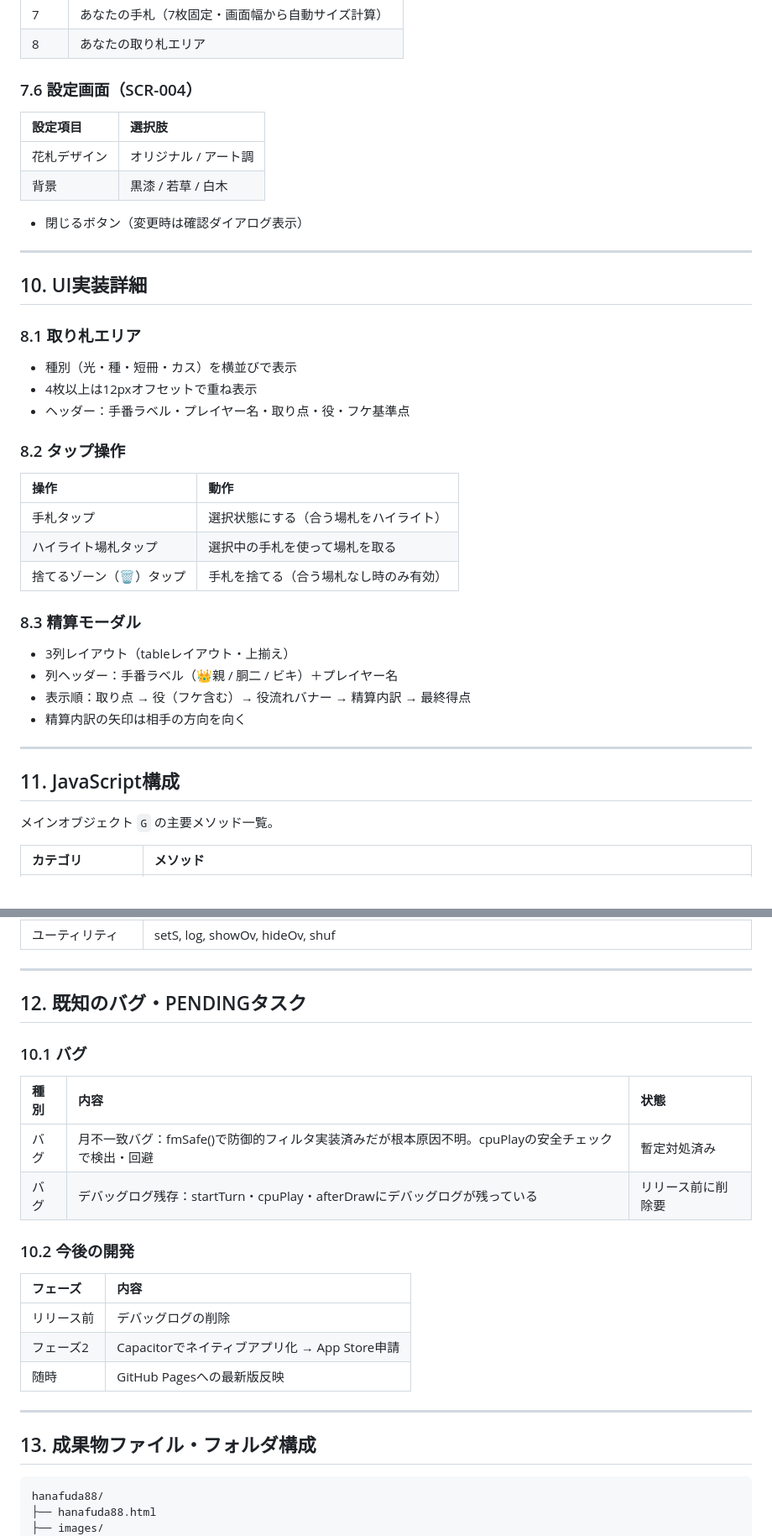
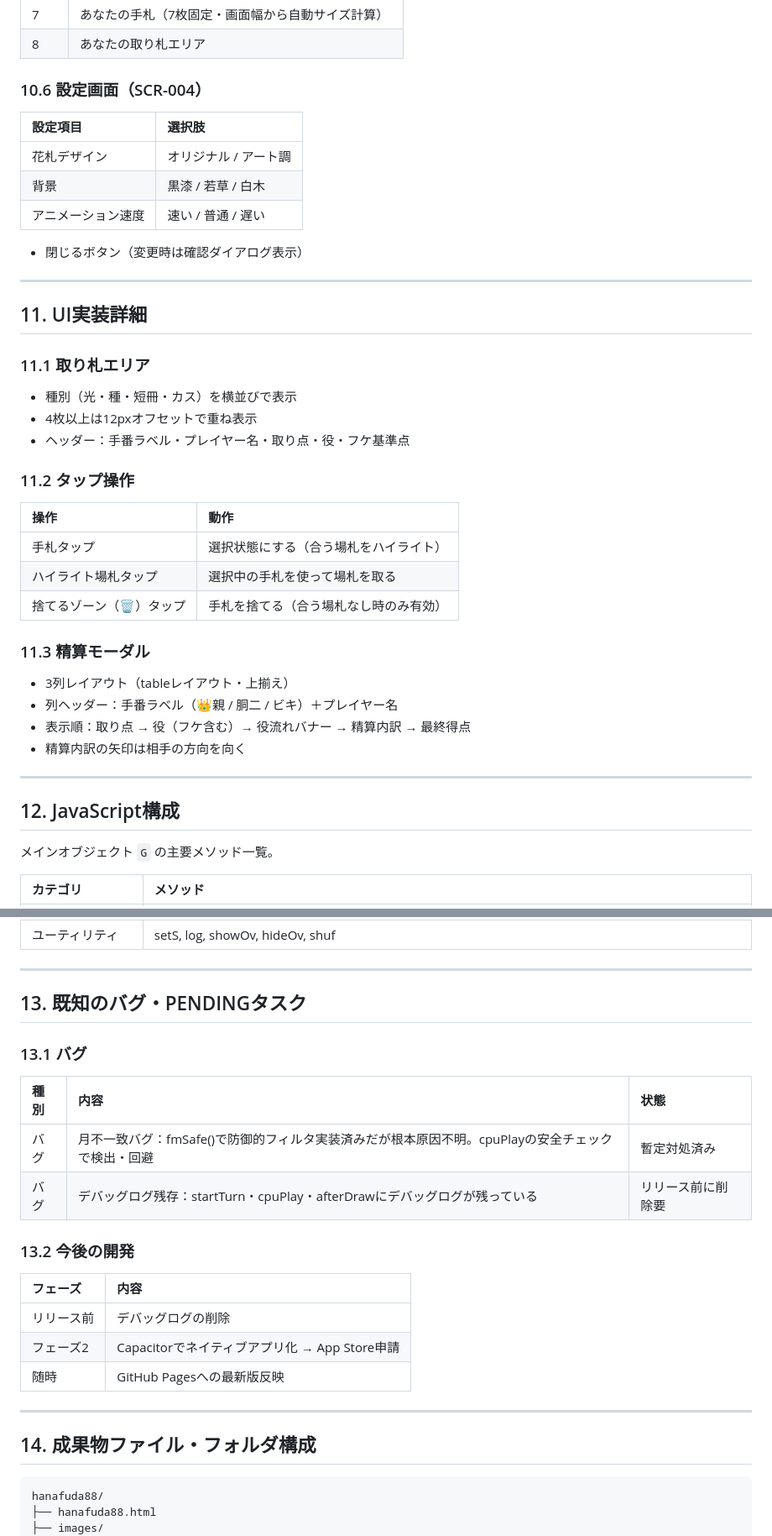
Before and after one commit to kekeghostline/hanafuda88, a Markdown page: docs/花合わせ_ゲーム仕様書.md, 2 parts joined by grey strips. Shown at 84% size. Drawn GitHub-style.

````diff
--- a/docs/花合わせ_ゲーム仕様書.md
+++ b/docs/花合わせ_ゲーム仕様書.md
@@ -252,26 +281,27 @@ CPUの手番における選択（場札2枚マッチ等）はすべて自動で
 | 7 | あなたの手札（7枚固定・画面幅から自動サイズ計算） |
 | 8 | あなたの取り札エリア |
 
-### 7.6 設定画面（SCR-004）
+### 10.6 設定画面（SCR-004）
 
 | 設定項目 | 選択肢 |
 | :---- | :---- |
 | 花札デザイン | オリジナル / アート調 |
 | 背景 | 黒漆 / 若草 / 白木 |
+| アニメーション速度 | 速い / 普通 / 遅い |
 
 - 閉じるボタン（変更時は確認ダイアログ表示）
 
 ---
 
-## 10\. UI実装詳細
+## 11\. UI実装詳細
 
-### 8.1 取り札エリア
+### 11.1 取り札エリア
 
 - 種別（光・種・短冊・カス）を横並びで表示
 - 4枚以上は12pxオフセットで重ね表示
 - ヘッダー：手番ラベル・プレイヤー名・取り点・役・フケ基準点
 
-### 8.2 タップ操作
+### 11.2 タップ操作
 
 | 操作 | 動作 |
 | :---- | :---- |
@@ -279,7 +309,7 @@ CPUの手番における選択（場札2枚マッチ等）はすべて自動で
 | ハイライト場札タップ | 選択中の手札を使って場札を取る |
 | 捨てるゾーン（🗑）タップ | 手札を捨てる（合う場札なし時のみ有効） |
 
-### 8.3 精算モーダル
+### 11.3 精算モーダル
 
 - 3列レイアウト（tableレイアウト・上揃え）
 - 列ヘッダー：手番ラベル（👑親 / 胴二 / ビキ）＋プレイヤー名
@@ -288,7 +318,7 @@ CPUの手番における選択（場札2枚マッチ等）はすべて自動で
 
 ---
 
-## 11\. JavaScript構成
+## 12\. JavaScript構成
 
 メインオブジェクト `G` の主要メソッド一覧。
 
@@ -302,16 +332,16 @@ CPUの手番における選択（場札2枚マッチ等）はすべて自動で
 
 ---
 
-## 12\. 既知のバグ・PENDINGタスク
+## 13\. 既知のバグ・PENDINGタスク
 
-### 10.1 バグ
+### 13.1 バグ
 
 | 種別 | 内容 | 状態 |
 | :---- | :---- | :---- |
 | バグ | 月不一致バグ：fmSafe()で防御的フィルタ実装済みだが根本原因不明。cpuPlayの安全チェックで検出・回避 | 暫定対処済み |
 | バグ | デバッグログ残存：startTurn・cpuPlay・afterDrawにデバッグログが残っている | リリース前に削除要 |
 
-### 10.2 今後の開発
+### 13.2 今後の開発
 
 | フェーズ | 内容 |
 | :---- | :---- |
@@ -321,7 +351,7 @@ CPUの手番における選択（場札2枚マッチ等）はすべて自動で
 
 ---
 
-## 13\. 成果物ファイル・フォルダ構成
+## 14\. 成果物ファイル・フォルダ構成
 
 ```
 hanafuda88/
````
Also changed, not shown: other parts of docs/花合わせ_ゲーム仕様書.md (+39 -10 lines).
